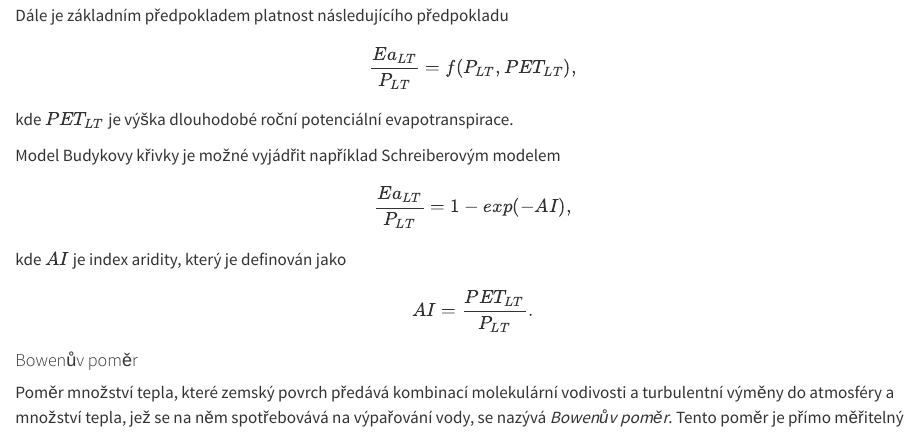
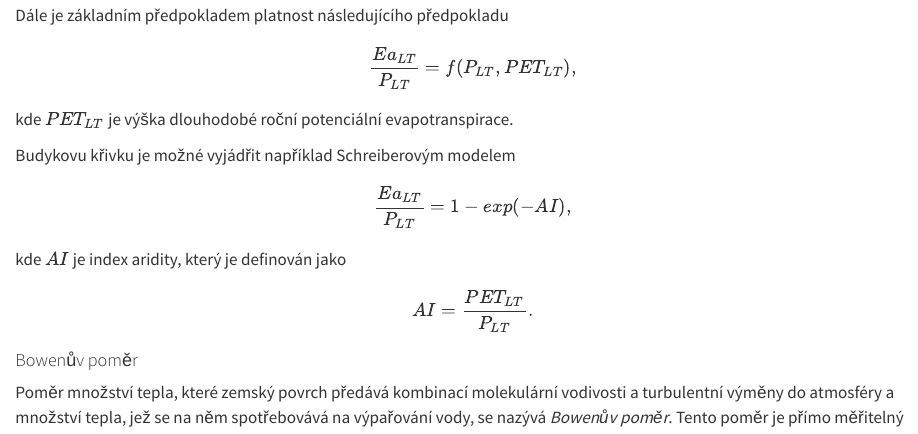
Before and after one commit to petr-pavlik/terminologickyslovnik, a Quarto document (B.qmd): the page in a window 1100 px wide, from 340 px down. Rendered offline with R 4.5, knitr and Pandoc in place of Quarto, with nearby package versions.

Commit message:
gramatika

```diff
--- a/B.qmd
+++ b/B.qmd
@@ -17,7 +17,7 @@ $$
 \frac{Ea_{LT}}{P_{LT}} = f (P_{LT}, PET_{LT}),
 $$ kde $PET_{LT}$ je výška dlouhodobé roční potenciální evapotranspirace.
 
-Model Budykovy křivky je možné vyjádřit například Schreiberovým modelem
+Budykovu křivku je možné vyjádřit například Schreiberovým modelem
 $$
 \frac{Ea_{LT}}{P_{LT}} = 1- exp(-AI),
 $$ kde $AI$ je index aridity, který je definován jako
```
